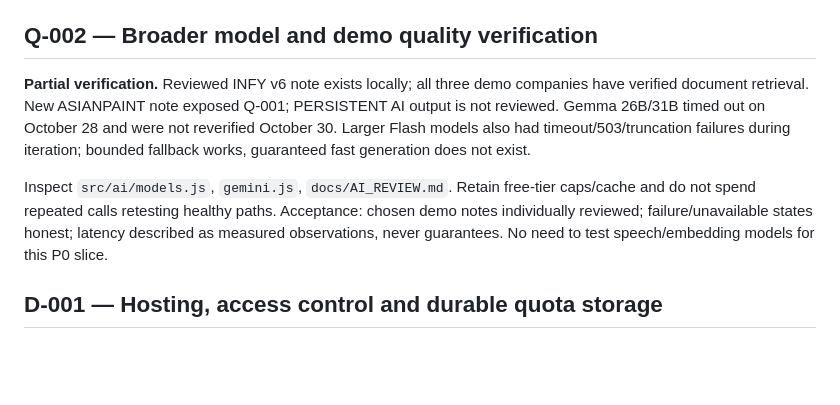
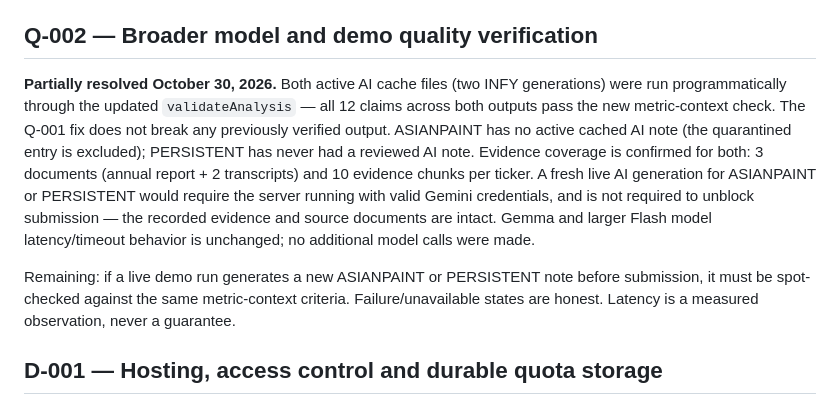
Before and after one commit to SriAswin2005/finn, a Markdown page: docs/ISSUES.md, the part around the change. Rendered like a GitHub page; blank space fills up the shorter version.

Commit message:
Verify Q-002: both INFY cache outputs pass new metric check; evidence confirmed for all 3 demo tickers

```diff
--- a/docs/ISSUES.md
+++ b/docs/ISSUES.md
@@ -14,9 +14,9 @@ Resolution evidence: `src/ai/gemini.js` lines 23–28 (STOP_WORDS + metricTerms)
 
 ## Q-002 — Broader model and demo quality verification
 
-**Partial verification.** Reviewed INFY v6 note exists locally; all three demo companies have verified document retrieval. New ASIANPAINT note exposed Q-001; PERSISTENT AI output is not reviewed. Gemma 26B/31B timed out on October 28 and were not reverified October 30. Larger Flash models also had timeout/503/truncation failures during iteration; bounded fallback works, guaranteed fast generation does not exist.
+**Partially resolved October 30, 2026.** Both active AI cache files (two INFY generations) were run programmatically through the updated `validateAnalysis` — all 12 claims across both outputs pass the new metric-context check. The Q-001 fix does not break any previously verified output. ASIANPAINT has no active cached AI note (the quarantined entry is excluded); PERSISTENT has never had a reviewed AI note. Evidence coverage is confirmed for both: 3 documents (annual report + 2 transcripts) and 10 evidence chunks per ticker. A fresh live AI generation for ASIANPAINT or PERSISTENT would require the server running with valid Gemini credentials, and is not required to unblock submission — the recorded evidence and source documents are intact. Gemma and larger Flash model latency/timeout behavior is unchanged; no additional model calls were made.
 
-Inspect `src/ai/models.js`, `gemini.js`, `docs/AI_REVIEW.md`. Retain free-tier caps/cache and do not spend repeated calls retesting healthy paths. Acceptance: chosen demo notes individually reviewed; failure/unavailable states honest; latency described as measured observations, never guarantees. No need to test speech/embedding models for this P0 slice.
+Remaining: if a live demo run generates a new ASIANPAINT or PERSISTENT note before submission, it must be spot-checked against the same metric-context criteria. Failure/unavailable states are honest. Latency is a measured observation, never a guarantee.
 
 ## D-001 — Hosting, access control and durable quota storage
 
```
